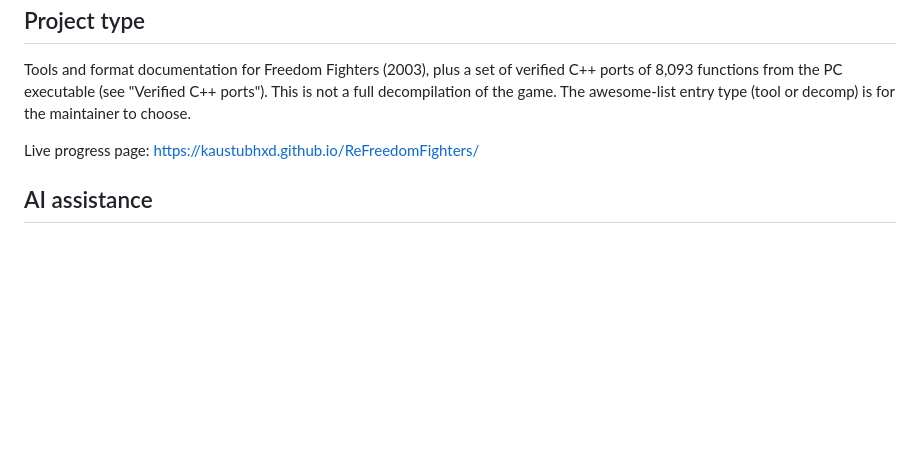
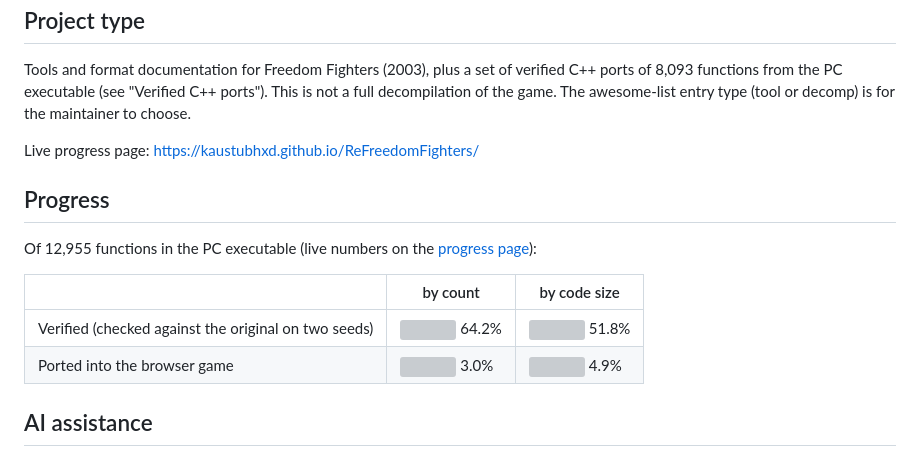
Before and after one commit to kaustubhxd/ReFreedomFighters, a Markdown page: README.md, the part around the change. Rendered like a GitHub page; blank space fills up the shorter version; grey boxes are pictures that could not be loaded.

Commit message:
README: progress bars
Co-Authored-By: Claude Sonnet 5.5 <noreply@anthropic.com>

```diff
--- a/README.md
+++ b/README.md
@@ -82,6 +82,15 @@ decomp) is for the maintainer to choose.
 
 Live progress page: https://kaustubhxd.github.io/ReFreedomFighters/
 
+## Progress
+
+Of 12,955 functions in the PC executable (live numbers on the [progress page](https://kaustubhxd.github.io/ReFreedomFighters/)):
+
+| | by count | by code size |
+|---|---|---|
+| Verified (checked against the original on two seeds) | ![](https://geps.dev/progress/64.2) 64.2% | ![](https://geps.dev/progress/51.8) 51.8% |
+| Ported into the browser game | ![](https://geps.dev/progress/3) 3.0% | ![](https://geps.dev/progress/4.9) 4.9% |
+
 ## AI assistance
 
 Parts of the documentation, decoders and tools were written with the help of an AI coding assistant (Claude), under the
```
